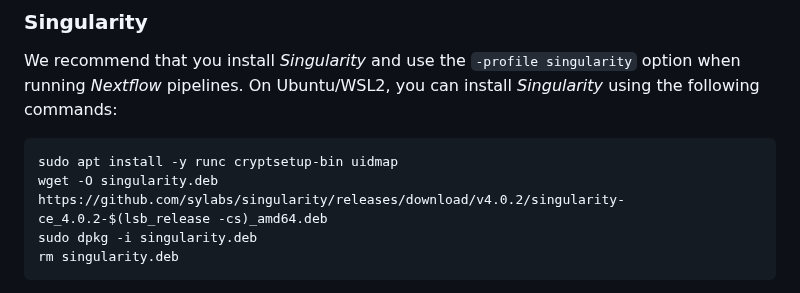
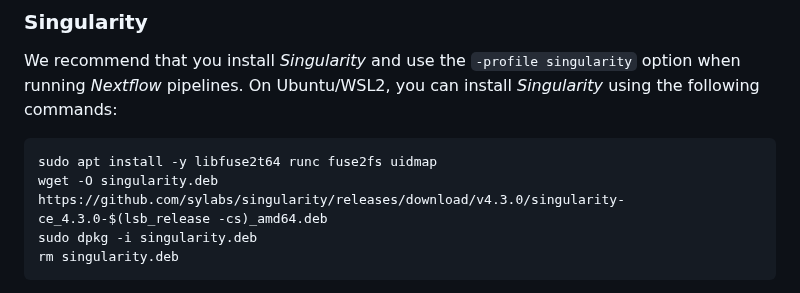
Before and after one commit to cambiotraining/bioinformatics-software-pipelines, a Markdown page: setup.md, the part around the change. Drawn GitHub-style.

Commit message:
update singularity instructions

````diff
--- a/setup.md
+++ b/setup.md
@@ -73,8 +73,8 @@ We recommend that you install _Singularity_ and use the `-profile singularity` o
 On Ubuntu/WSL2, you can install _Singularity_ using the following commands:
 
 ```bash
-sudo apt install -y runc cryptsetup-bin uidmap
-wget -O singularity.deb https://github.com/sylabs/singularity/releases/download/v4.0.2/singularity-ce_4.0.2-$(lsb_release -cs)_amd64.deb
+sudo apt install -y libfuse2t64 runc fuse2fs uidmap
+wget -O singularity.deb https://github.com/sylabs/singularity/releases/download/v4.3.0/singularity-ce_4.3.0-$(lsb_release -cs)_amd64.deb
 sudo dpkg -i singularity.deb
 rm singularity.deb
 ```
````
